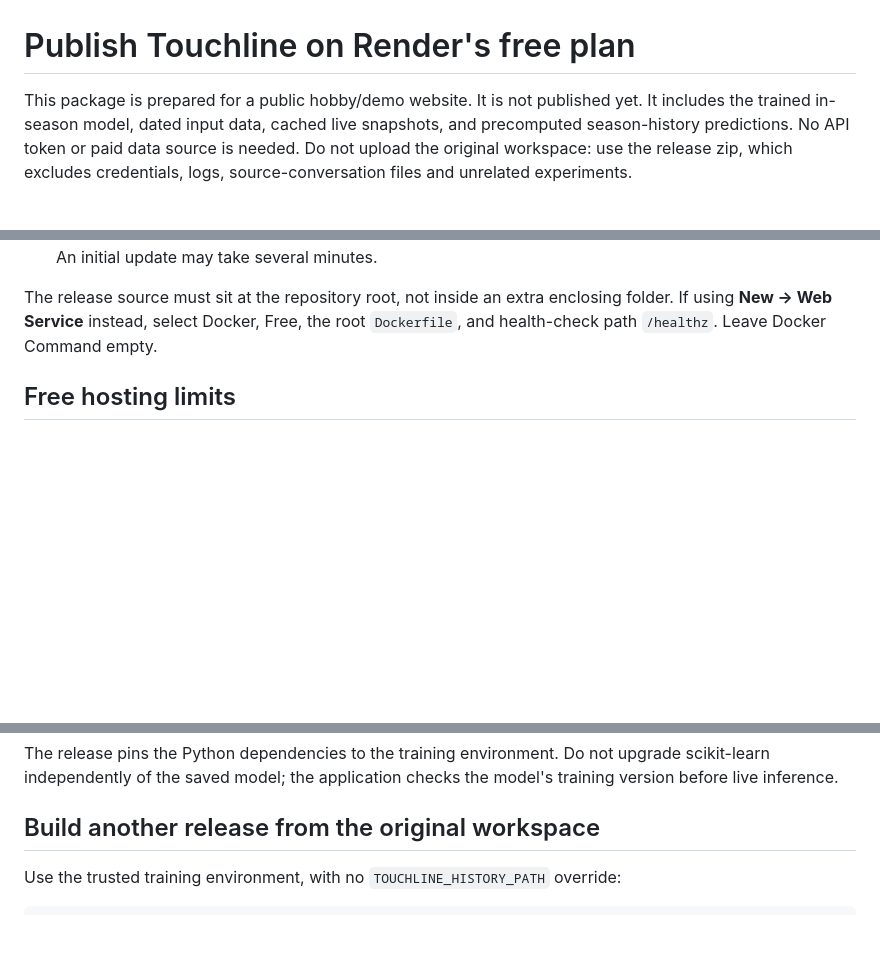
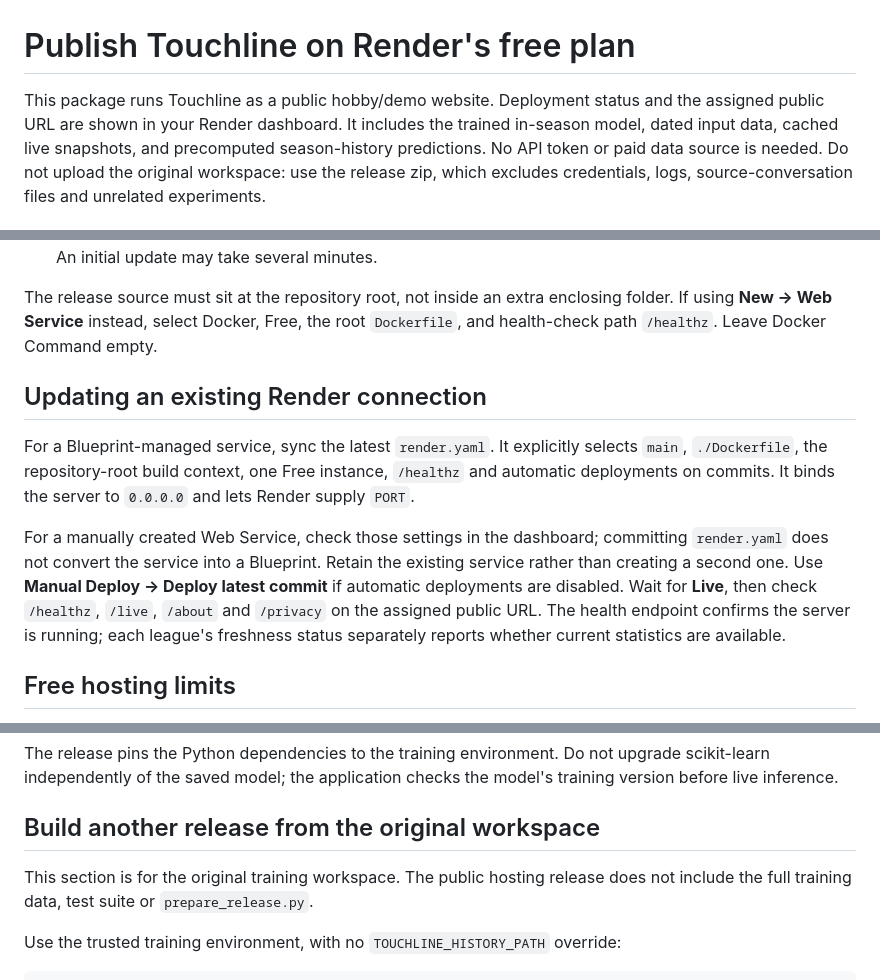
Before and after one commit to NoxiousHangman/Touchline_Football_Value, a Markdown page: docs/DEPLOYMENT.md, 3 parts joined by grey strips. GitHub-like rendering; blank space fills up the shorter version.

Commit message:
Document syncing existing Render services

````diff
--- a/docs/DEPLOYMENT.md
+++ b/docs/DEPLOYMENT.md
@@ -1,6 +1,7 @@
 # Publish Touchline on Render's free plan
 
-This package is prepared for a public hobby/demo website. It is not published yet.
+This package runs Touchline as a public hobby/demo website. Deployment status and
+the assigned public URL are shown in your Render dashboard.
 It includes the trained in-season model, dated input data, cached live snapshots,
 and precomputed season-history predictions. No API token or paid data source is
 needed. Do not upload the original workspace: use the release zip, which excludes
@@ -26,6 +27,21 @@ credentials, logs, source-conversation files and unrelated experiments.
 The release source must sit at the repository root, not inside an extra enclosing
 folder. If using **New → Web Service** instead, select Docker, Free, the root
 `Dockerfile`, and health-check path `/healthz`. Leave Docker Command empty.
+
+## Updating an existing Render connection
+
+For a Blueprint-managed service, sync the latest `render.yaml`. It explicitly
+selects `main`, `./Dockerfile`, the repository-root build context, one Free
+instance, `/healthz` and automatic deployments on commits. It binds the server
+to `0.0.0.0` and lets Render supply `PORT`.
+
+For a manually created Web Service, check those settings in the dashboard;
+committing `render.yaml` does not convert the service into a Blueprint. Retain
+the existing service rather than creating a second one. Use **Manual Deploy →
+Deploy latest commit** if automatic deployments are disabled. Wait for **Live**,
+then check `/healthz`, `/live`, `/about` and `/privacy` on the assigned public URL.
+The health endpoint confirms the server is running; each league's freshness
+status separately reports whether current statistics are available.
 
 ## Free hosting limits
 
@@ -88,6 +104,9 @@ the model's training version before live inference.
 
 ## Build another release from the original workspace
 
+This section is for the original training workspace. The public hosting release
+does not include the full training data, test suite or `prepare_release.py`.
+
 Use the trusted training environment, with no `TOUCHLINE_HISTORY_PATH` override:
 
 ```powershell
````
Also changed, not shown: other parts of docs/DEPLOYMENT.md (+1 -1 lines).
